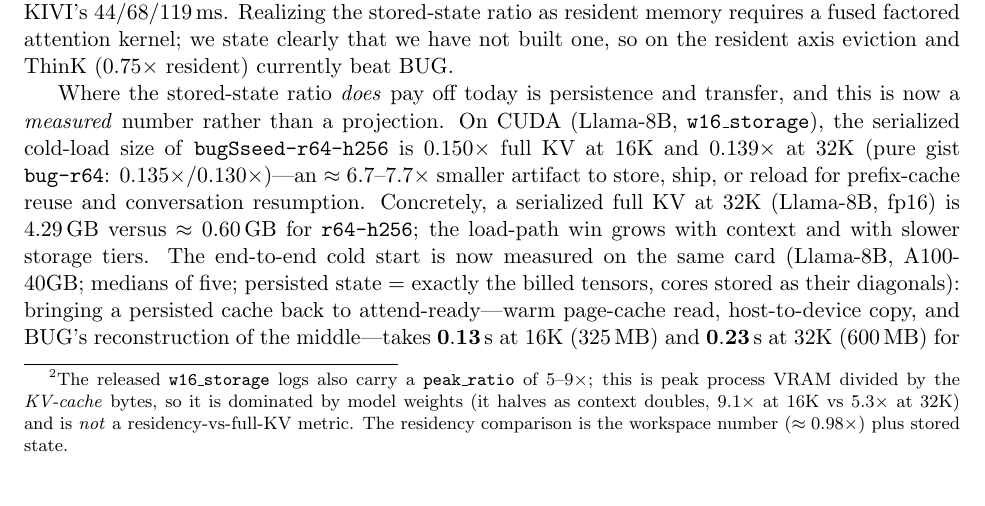
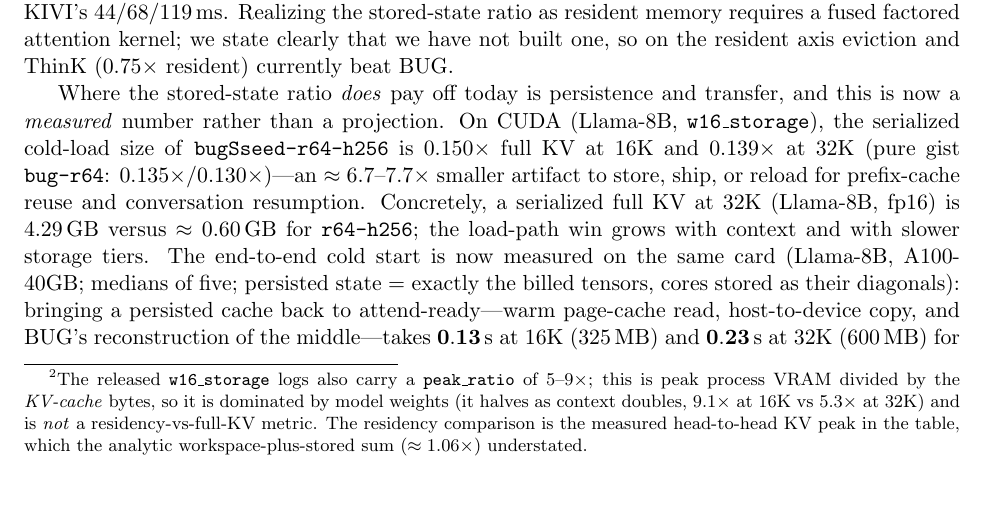
Before and after one commit to hkrishna42/kvdlra, a LaTeX paper (paper/main.tex): part of page 16 of 22, cut so that both start at the same text. Compiled offline with pdfLaTeX.

Commit message:
paper(L7c): finish superseding the analytic 1.06x residency with the measured cost
4d37043 already put the measured numbers in the abstract, sec:memory (tab:latency)
and sec:limits: 103/188/508 ms/tok at 16K/32K/64K vs full KV 26/28/37 (4-14x
slower) and KV peak 3.25/6.45/12.83 GB vs full 2.05/4.08/8.14 (1.6x, i.e. ABOVE
full KV). Three places still presented the analytic estimate as the paper's own
statement of decode cost: the header honesty-invariant block, the tail of the
tab:latency footnote ('the residency comparison is the workspace number plus
stored state') and the w18-g5 source comment. All three now point at the measured
head-to-head; the 1.06x survives only as the superseded estimate it was.

Co-Authored-By: Claude Fable 5.1 <noreply@anthropic.com>

```diff
--- a/paper/main.tex
+++ b/paper/main.tex
@@ -1036,8 +1037,8 @@ released \texttt{w16\_storage} logs also carry a \texttt{peak\_ratio} of
 $5$--$9\times$; this is peak process VRAM divided by the \emph{KV-cache} bytes, so
 it is dominated by model weights (it halves as context doubles, $9.1\times$ at
 16K vs $5.3\times$ at 32K) and is \emph{not} a residency-vs-full-KV metric. The
-residency comparison is the workspace number ($\approx0.98\times$) plus stored
-state.} Decode latency,
+residency comparison is the measured head-to-head KV peak in the table, which the
+analytic workspace-plus-stored sum ($\approx1.06\times$) understated.} Decode latency,
 measured the same way (one token per forward, batch 1, A100-40GB), is where the
 absence of a kernel bites hardest: the flagship decodes at $103$/$188$/$508$\,ms per
 token at 16K/32K/64K against full KV's $26$/$28$/$37$\,ms ($4$--$14\times$ slower;
```
Also changed, not shown: paper/main.tex (5 more changed lines).
